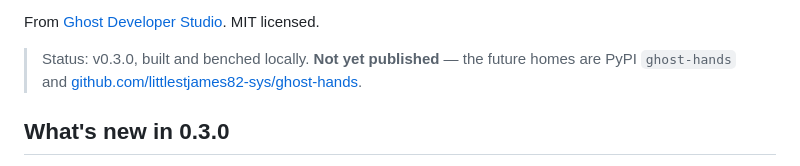
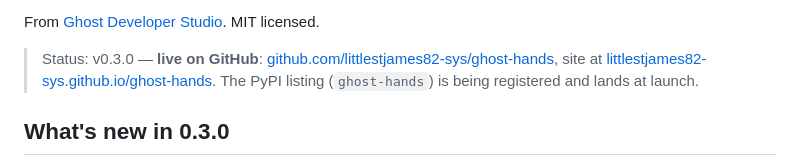
Before and after one commit to littlestjames82-sys/ghost-hands, a Markdown page: README.md, the part around the change. GitHub-like rendering.

Commit message:
docs: status copy — GitHub + Pages live

```diff
--- a/README.md
+++ b/README.md
@@ -19,9 +19,10 @@ browser; we did not write a browser engine and don't claim to have.)
 From [Ghost Developer Studio](https://github.com/littlestjames82-sys).
 MIT licensed.
 
-> Status: v0.3.0, built and benched locally. **Not yet published** — the
-> future homes are PyPI `ghost-hands` and
-> [github.com/littlestjames82-sys/ghost-hands](https://github.com/littlestjames82-sys/ghost-hands).
+> Status: v0.3.0 — **live on GitHub**:
+> [github.com/littlestjames82-sys/ghost-hands](https://github.com/littlestjames82-sys/ghost-hands),
+> site at [littlestjames82-sys.github.io/ghost-hands](https://littlestjames82-sys.github.io/ghost-hands/).
+> The PyPI listing (`ghost-hands`) is being registered and lands at launch.
 
 ## What's new in 0.3.0
 
```
